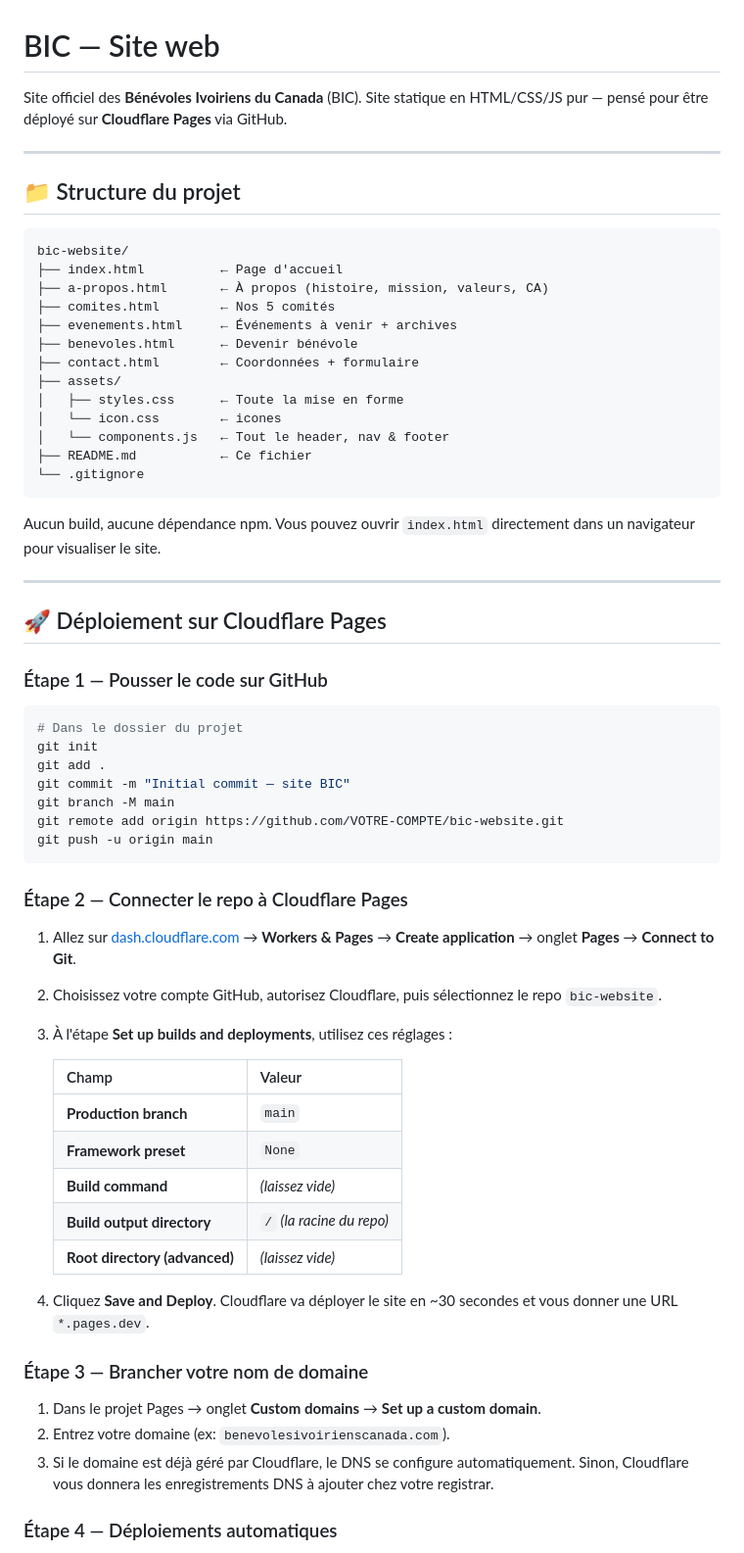
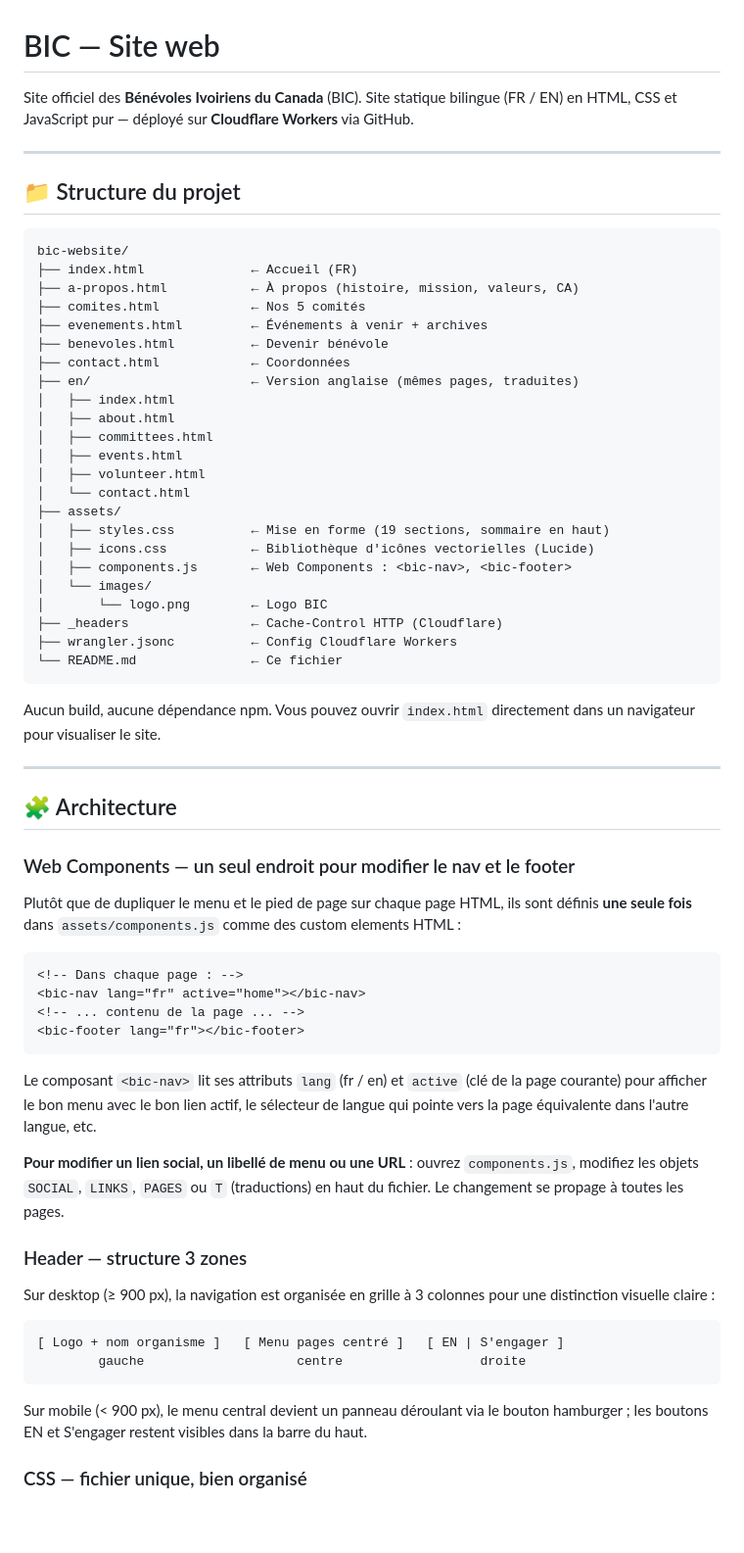
Before and after one commit to benevolesivoirienscanada/bic-website, a Markdown page: README.md, the part around one of its changes. Shown at 98% size. Rendered like a GitHub page; blank space fills up the shorter version.

````diff
--- a/README.md
+++ b/README.md
@@ -1,7 +1,7 @@
 # BIC — Site web
 
 Site officiel des **Bénévoles Ivoiriens du Canada** (BIC).
-Site statique en HTML/CSS/JS pur — pensé pour être déployé sur **Cloudflare Pages** via GitHub.
+Site statique bilingue (FR / EN) en HTML, CSS et JavaScript pur — déployé sur **Cloudflare Workers** via GitHub.
 
 ---
 
@@ -9,60 +9,61 @@ Site statique en HTML/CSS/JS pur — pensé pour être déployé sur **Cloudflar
 
 ```
 bic-website/
-├── index.html          ← Page d'accueil
-├── a-propos.html       ← À propos (histoire, mission, valeurs, CA)
-├── comites.html        ← Nos 5 comités
-├── evenements.html     ← Événements à venir + archives
-├── benevoles.html      ← Devenir bénévole
-├── contact.html        ← Coordonnées + formulaire
+├── index.html              ← Accueil (FR)
+├── a-propos.html           ← À propos (histoire, mission, valeurs, CA)
+├── comites.html            ← Nos 5 comités
+├── evenements.html         ← Événements à venir + archives
+├── benevoles.html          ← Devenir bénévole
+├── contact.html            ← Coordonnées
+├── en/                     ← Version anglaise (mêmes pages, traduites)
+│   ├── index.html
+│   ├── about.html
+│   ├── committees.html
+│   ├── events.html
+│   ├── volunteer.html
+│   └── contact.html
 ├── assets/
-│   ├── styles.css      ← Toute la mise en forme
-│   └── icon.css        ← icones
-│   └── components.js   ← Tout le header, nav & footer
-├── README.md           ← Ce fichier
-└── .gitignore
+│   ├── styles.css          ← Mise en forme (19 sections, sommaire en haut)
+│   ├── icons.css           ← Bibliothèque d'icônes vectorielles (Lucide)
+│   ├── components.js       ← Web Components : <bic-nav>, <bic-footer>
+│   └── images/
+│       └── logo.png        ← Logo BIC
+├── _headers                ← Cache-Control HTTP (Cloudflare)
+├── wrangler.jsonc          ← Config Cloudflare Workers
+└── README.md               ← Ce fichier
 ```
 
 Aucun build, aucune dépendance npm. Vous pouvez ouvrir `index.html` directement dans un navigateur pour visualiser le site.
 
 ---
 
-## 🚀 Déploiement sur Cloudflare Pages
+## 🧩 Architecture
 
-### Étape 1 — Pousser le code sur GitHub
+### Web Components — un seul endroit pour modifier le nav et le footer
 
-```bash
-# Dans le dossier du projet
-git init
-git add .
-git commit -m "Initial commit — site BIC"
-git branch -M main
-git remote add origin https://github.com/VOTRE-COMPTE/bic-website.git
-git push -u origin main
+Plutôt que de dupliquer le menu et le pied de page sur chaque page HTML, ils sont définis **une seule fois** dans `assets/components.js` comme des custom elements HTML :
+
+```html
+<!-- Dans chaque page : -->
+<bic-nav lang="fr" active="home"></bic-nav>
+<!-- ... contenu de la page ... -->
+<bic-footer lang="fr"></bic-footer>
 ```
 
-### Étape 2 — Connecter le repo à Cloudflare Pages
+Le composant `<bic-nav>` lit ses attributs `lang` (fr / en) et `active` (clé de la page courante) pour afficher le bon menu avec le bon lien actif, le sélecteur de langue qui pointe vers la page équivalente dans l'autre langue, etc.
 
-1. Allez sur [dash.cloudflare.com](https://dash.cloudflare.com) → **Workers & Pages** → **Create application** → onglet **Pages** → **Connect to Git**.
-2. Choisissez votre compte GitHub, autorisez Cloudflare, puis sélectionnez le repo `bic-website`.
-3. À l'étape **Set up builds and deployments**, utilisez ces réglages :
+**Pour modifier un lien social, un libellé de menu ou une URL** : ouvrez `components.js`, modifiez les objets `SOCIAL`, `LINKS`, `PAGES` ou `T` (traductions) en haut du fichier. Le changement se propage à toutes les pages.
 
-   | Champ                         | Valeur                          |
-   | ----------------------------- | ------------------------------- |
-   | **Production branch**         | `main`                          |
-   | **Framework preset**          | `None`                          |
-   | **Build command**             | *(laissez vide)*                |
-   | **Build output directory**    | `/` *(la racine du repo)*       |
-   | **Root directory (advanced)** | *(laissez vide)*                |
+### Header — structure 3 zones
 
-4. Cliquez **Save and Deploy**. Cloudflare va déployer le site en ~30 secondes et vous donner une URL `*.pages.dev`.
+Sur desktop (≥ 900 px), la navigation est organisée en grille à 3 colonnes pour une distinction visuelle claire :
 
-### Étape 3 — Brancher votre nom de domaine
+```
+[ Logo + nom organisme ]   [ Menu pages centré ]   [ EN | S'engager ]
+        gauche                    centre                  droite
+```
 
-1. Dans le projet Pages → onglet **Custom domains** → **Set up a custom domain**.
-2. Entrez votre domaine (ex: `benevolesivoirienscanada.com`).
-3. Si le domaine est déjà géré par Cloudflare, le DNS se configure automatiquement.
-   Sinon, Cloudflare vous donnera les enregistrements DNS à ajouter chez votre registrar.
+Sur mobile (< 900 px), le menu central devient un panneau déroulant via le bouton hamburger ; les boutons EN et S'engager restent visibles dans la barre du haut.
 
-### Étape 4 — Déploiements automatiques
+### CSS — fichier unique, bien organisé
 
````
Also changed, not shown: other parts of README.md (+127 -19 lines).
